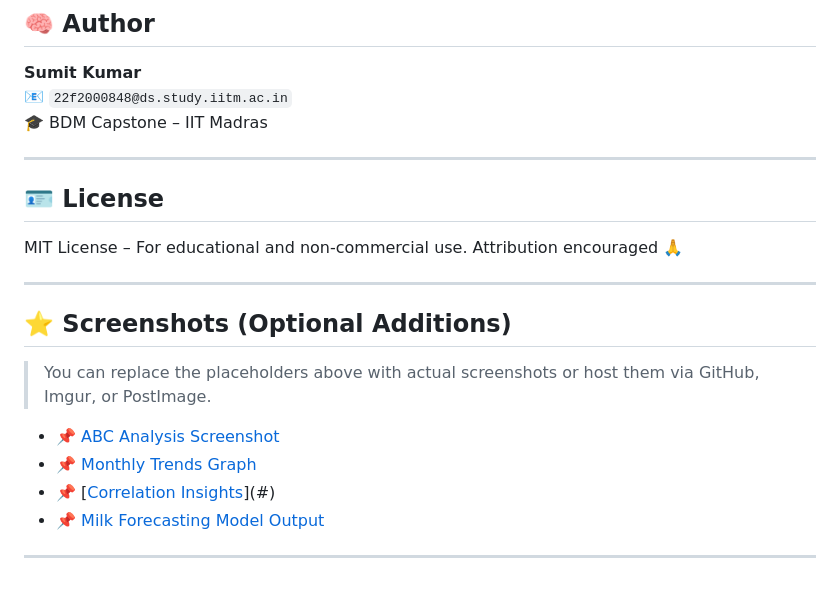
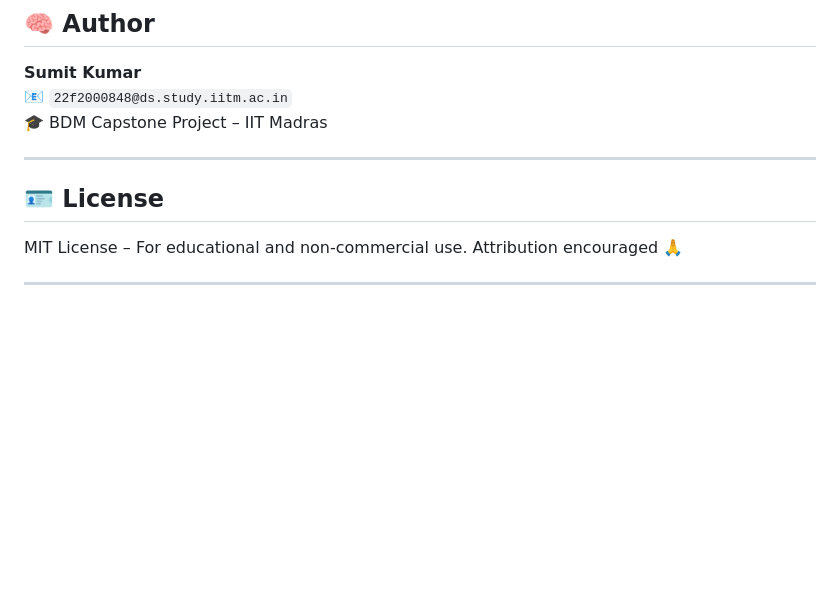
Before and after one commit to repo-sumit/BDM_Project, a Markdown page: README.md, the part around the change printed below. GitHub-like rendering; blank space fills up the shorter version.

```diff
--- a/README.md
+++ b/README.md
@@ -103,7 +101,7 @@
 
 **Sumit Kumar**
 📧 `22f2000848@ds.study.iitm.ac.in`
-🎓 BDM Capstone – IIT Madras
+🎓 BDM Capstone Project – IIT Madras
 
 ---
 
@@ -112,14 +110,3 @@
 MIT License – For educational and non-commercial use. Attribution encouraged 🙏
 
 ---
-
-## ⭐ Screenshots (Optional Additions)
-
-> You can replace the placeholders above with actual screenshots or host them via GitHub, Imgur, or PostImage.
-
-- 📌 [ABC Analysis Screenshot](#)
-- 📌 [Monthly Trends Graph](#)
-- 📌 [[Correlation Insights](https://i.ibb.co/VWT6kBq2/Screenshot-2025-04-22-075258.png)](#)
-- 📌 [Milk Forecasting Model Output](#)
-
----
```
Also changed, not shown: other parts of README.md (+0 -2 lines).
